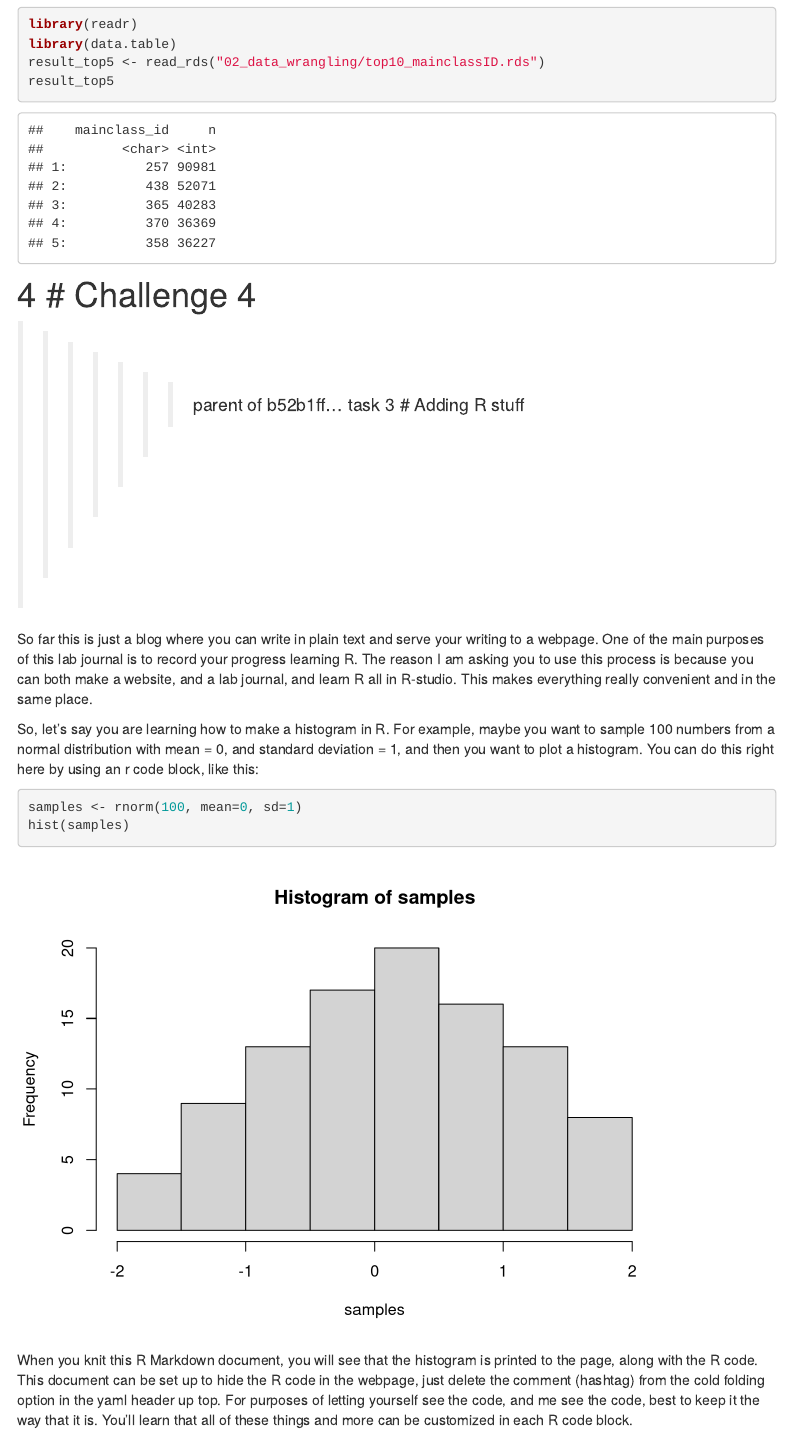
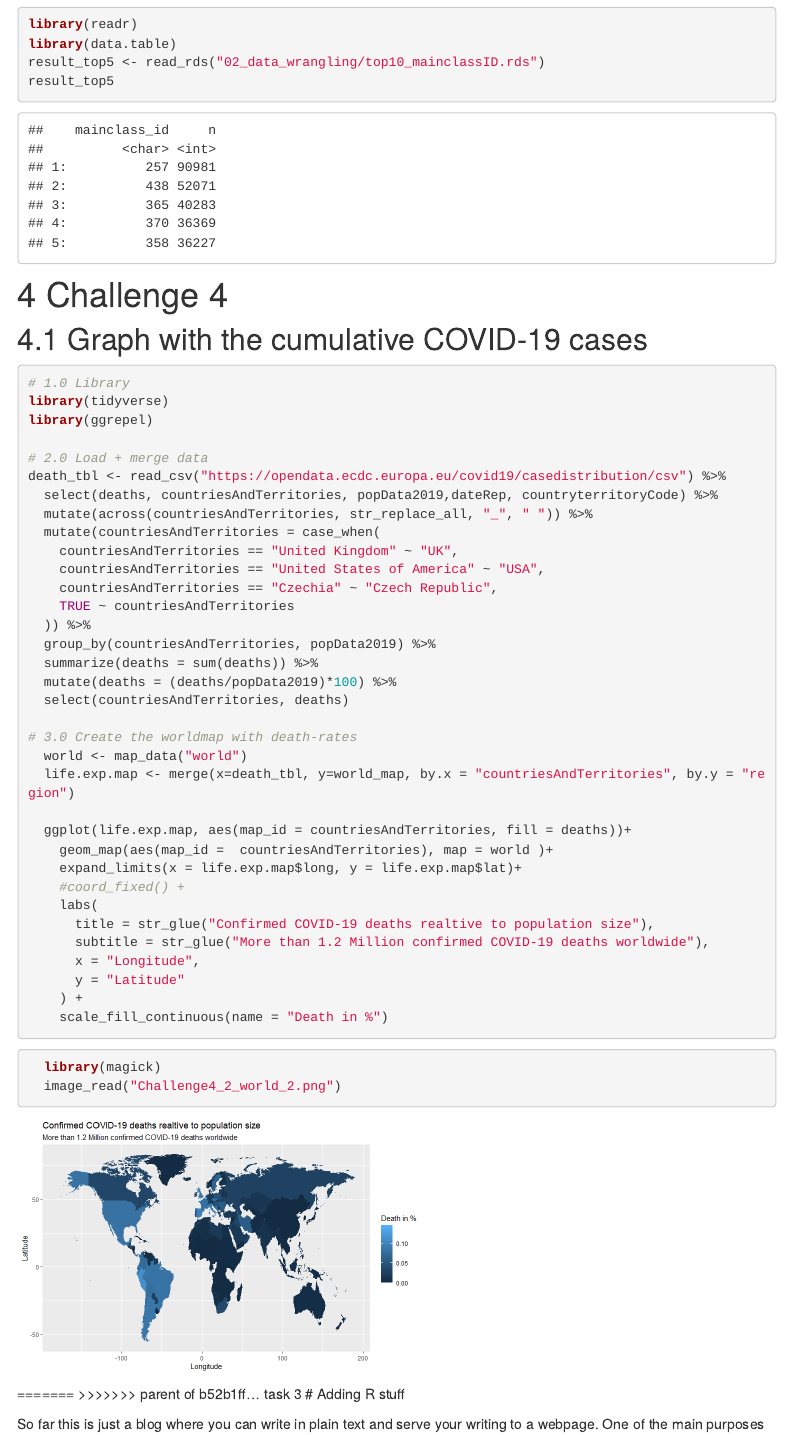
Before and after one commit to TUHHStartupEngineers-Classroom/ws20-business-data-science-basics---lab-journal-SarahGrube, an R Markdown document (journal.Rmd): the page in a window 1100 px wide, from 8170 px down. Rendered offline with R 4.5, knitr and Pandoc, with nearby package versions; code that draws random numbers runs with fixed seeds of ours; some code elsewhere in the file could not run offline; menus at the side of the page are left out.

Commit message:
task 4
task 4

````diff
--- a/journal.Rmd
+++ b/journal.Rmd
@@ -200,6 +200,48 @@ result_top5
 ```
 
 # Challenge 4
+## Graph with the cumulative COVID-19 cases
+```{r task3_3, eval=FALSE}
+# 1.0 Library
+library(tidyverse)
+library(ggrepel)
+
+# 2.0 Load + merge data
+death_tbl <- read_csv("https://opendata.ecdc.europa.eu/covid19/casedistribution/csv") %>%
+  select(deaths, countriesAndTerritories, popData2019,dateRep, countryterritoryCode) %>%
+  mutate(across(countriesAndTerritories, str_replace_all, "_", " ")) %>%
+  mutate(countriesAndTerritories = case_when(
+    countriesAndTerritories == "United Kingdom" ~ "UK",
+    countriesAndTerritories == "United States of America" ~ "USA",
+    countriesAndTerritories == "Czechia" ~ "Czech Republic",
+    TRUE ~ countriesAndTerritories
+  )) %>%
+  group_by(countriesAndTerritories, popData2019) %>%
+  summarize(deaths = sum(deaths)) %>%
+  mutate(deaths = (deaths/popData2019)*100) %>%
+  select(countriesAndTerritories, deaths)
+
+# 3.0 Create the worldmap with death-rates
+  world <- map_data("world")
+  life.exp.map <- merge(x=death_tbl, y=world_map, by.x = "countriesAndTerritories", by.y = "region")
+
+  ggplot(life.exp.map, aes(map_id = countriesAndTerritories, fill = deaths))+
+    geom_map(aes(map_id =  countriesAndTerritories), map = world )+
+    expand_limits(x = life.exp.map$long, y = life.exp.map$lat)+
+    #coord_fixed() +
+    labs(
+      title = str_glue("Confirmed COVID-19 deaths realtive to population size"),
+      subtitle = str_glue("More than 1.2 Million confirmed COVID-19 deaths worldwide"),
+      x = "Longitude",
+      y = "Latitude"
+    ) +
+    scale_fill_continuous(name = "Death in %")
+```
+
+```{r result3_3}
+  library(magick)
+  image_read("Challenge4_2_world_2.png")
+```
 =======
 >>>>>>> parent of b52b1ff... task 3
 # Adding R stuff
````
Also changed, not shown: task4_2.R (+5 -5 lines), 02_data_wrangling/Challenge4_2_world.png, Challenge4_2_world_2.png (added).
